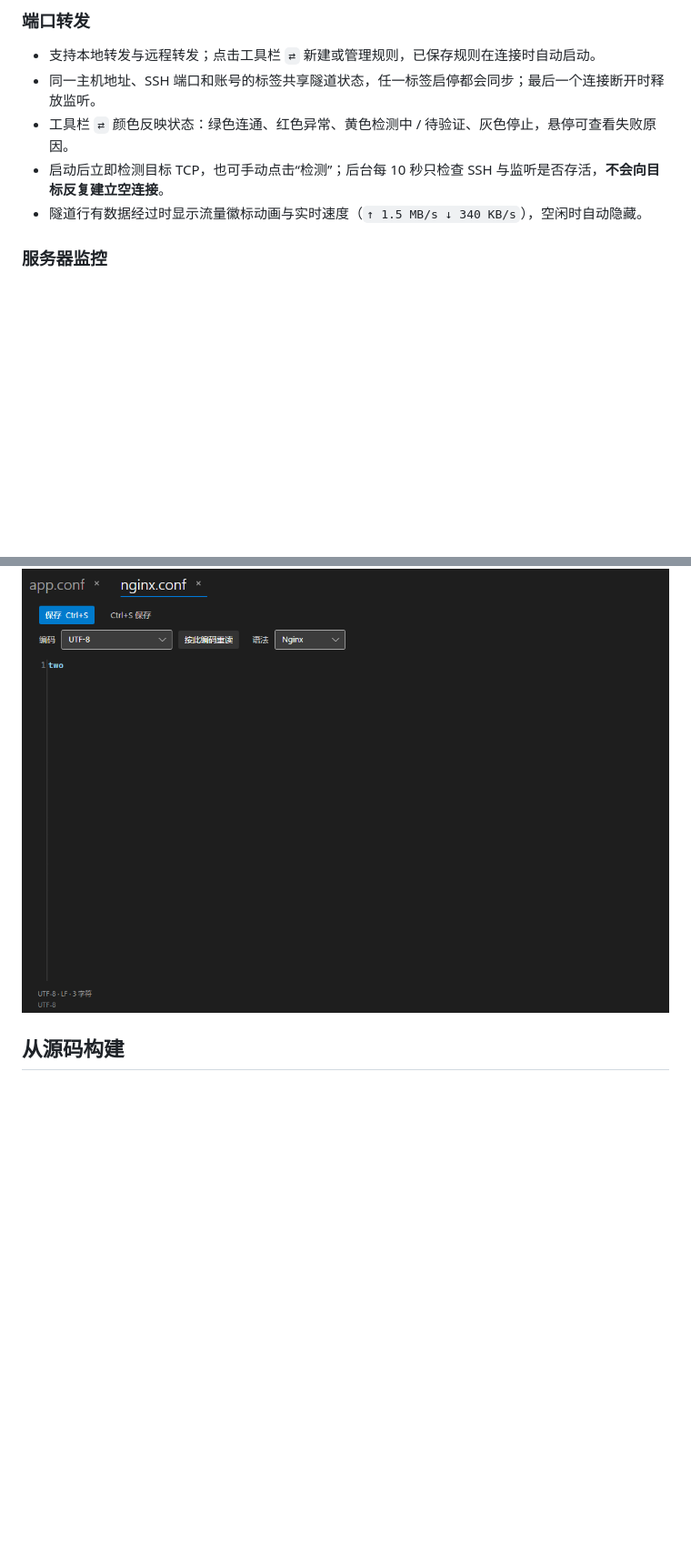
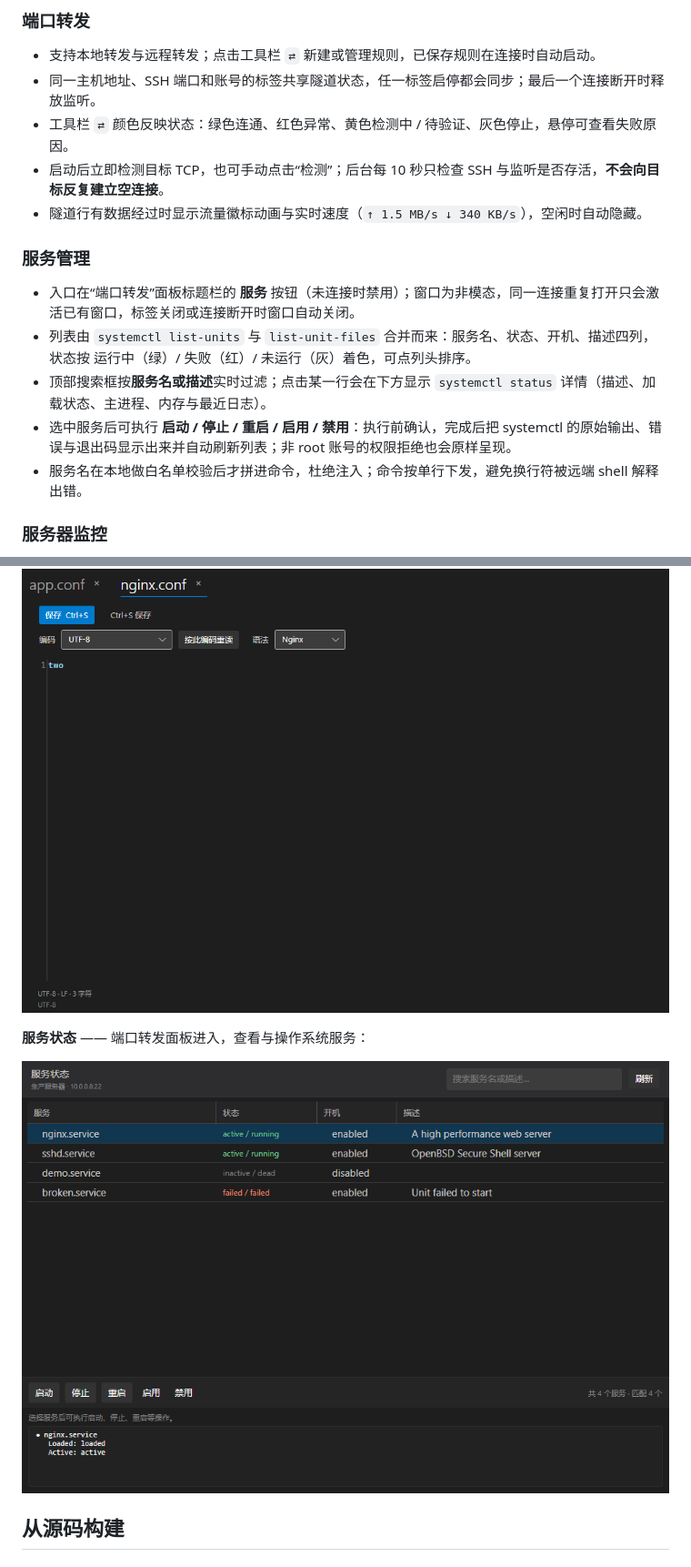
Before and after one commit to coolqingcheng/shell-x, a Markdown page: README.md, 2 parts joined by grey strips. Shown at 91% size. GitHub-like rendering; pictures changed too: docs/images/service-status.png (added); blank space fills up the shorter version.

Commit message:
feat(services): 端口转发面板新增服务状态窗口，支持查看与操作 systemd 服务

```diff
--- a/README.md
+++ b/README.md
@@ -69,6 +70,14 @@ ShellX 使用 **Avalonia UI + .NET 10** 构建，界面布局参考 FinalShell
 - 工具栏 `⇄` 颜色反映状态：绿色连通、红色异常、黄色检测中 / 待验证、灰色停止，悬停可查看失败原因。
 - 启动后立即检测目标 TCP，也可手动点击“检测”；后台每 10 秒只检查 SSH 与监听是否存活，**不会向目标反复建立空连接**。
 - 隧道行有数据经过时显示流量徽标动画与实时速度（`↑ 1.5 MB/s ↓ 340 KB/s`），空闲时自动隐藏。
+
+### 服务管理
+
+- 入口在“端口转发”面板标题栏的 **服务** 按钮（未连接时禁用）；窗口为非模态，同一连接重复打开只会激活已有窗口，标签关闭或连接断开时窗口自动关闭。
+- 列表由 `systemctl list-units` 与 `list-unit-files` 合并而来：服务名、状态、开机、描述四列，状态按 运行中（绿）/ 失败（红）/ 未运行（灰）着色，可点列头排序。
+- 顶部搜索框按**服务名或描述**实时过滤；点击某一行会在下方显示 `systemctl status` 详情（描述、加载状态、主进程、内存与最近日志）。
+- 选中服务后可执行 **启动 / 停止 / 重启 / 启用 / 禁用**：执行前确认，完成后把 systemctl 的原始输出、错误与退出码显示出来并自动刷新列表；非 root 账号的权限拒绝也会原样呈现。
+- 服务名在本地做白名单校验后才拼进命令，杜绝注入；命令按单行下发，避免换行符被远端 shell 解释出错。
 
 ### 服务器监控
 
@@ -153,6 +162,10 @@ GET  http://127.0.0.1:8765/healthz
 **文本编辑器** —— 非模态窗口，多文件标签同时打开：
 
 ![文本编辑器标签页](docs/images/editor-tabs.png)
+
+**服务状态** —— 端口转发面板进入，查看与操作系统服务：
+
+![服务状态窗口](docs/images/service-status.png)
 
 ## 从源码构建
 
```
Also changed, not shown: other parts of README.md (+1 -0 lines), docs/verification.md (+18 -0 lines), 14 other files.
